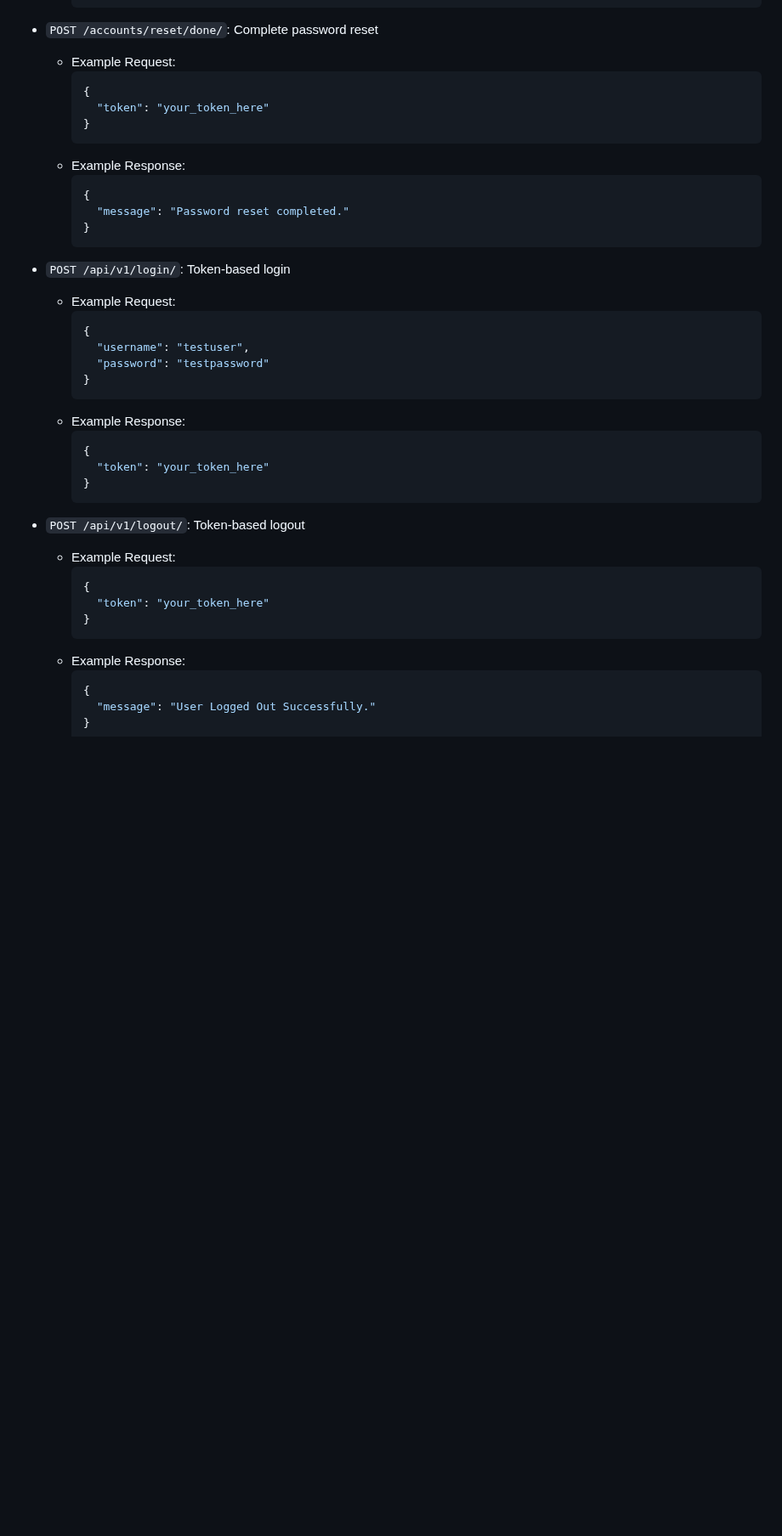
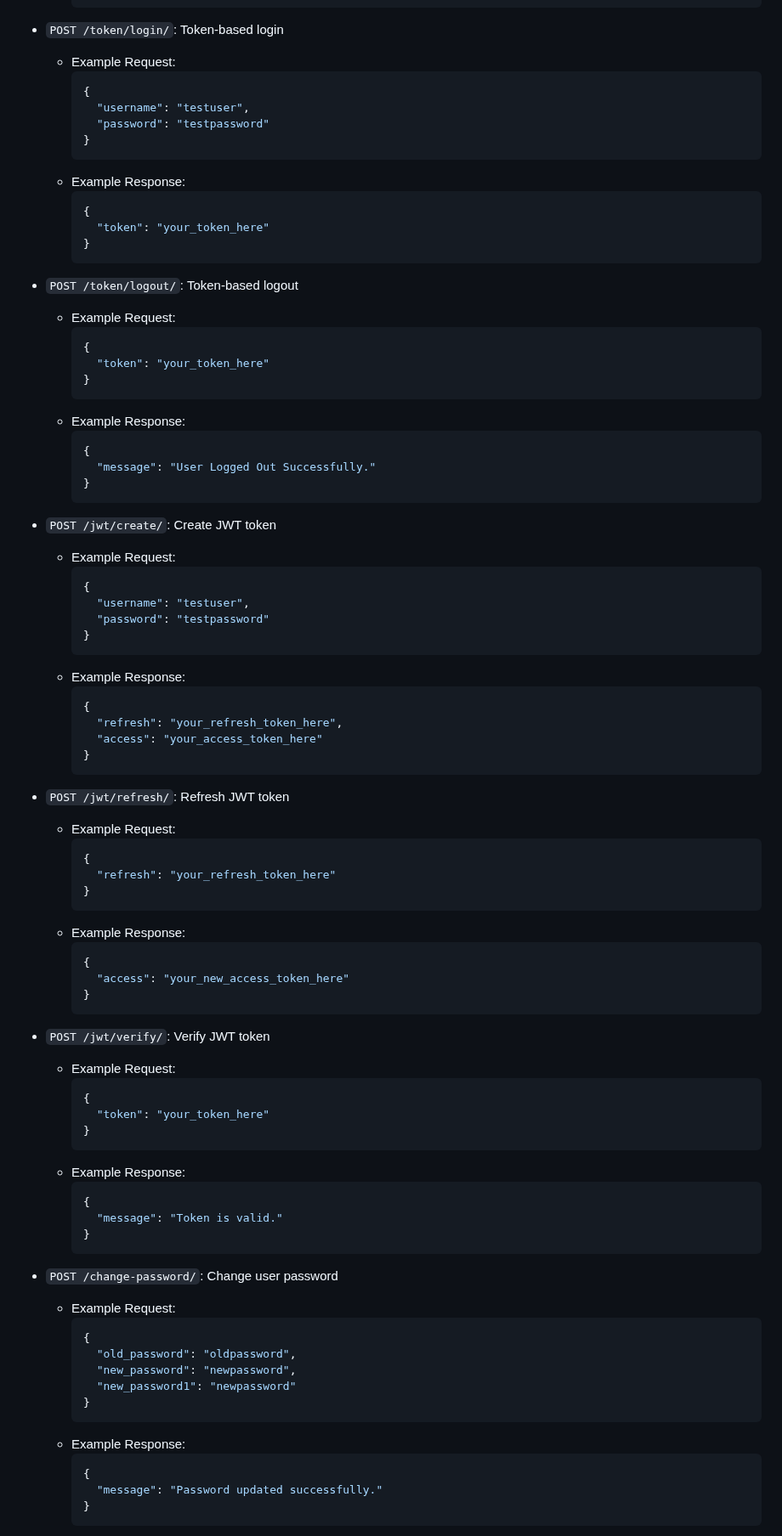
Before and after one commit to MahdiSiamaki/Django-TodoApp, a Markdown page: README.md, the part around one of its changes. Shown at 85% size. Rendered like a GitHub page; blank space fills up the shorter version.

````diff
--- a/README.md
+++ b/README.md
@@ -273,18 +200,4 @@ Django-TodoApp/
-- `POST /accounts/reset/done/`: Complete password reset
-  - Example Request:
-    ```json
-    {
-      "token": "your_token_here"
-    }
-    ```
-  - Example Response:
-    ```json
-    {
-      "message": "Password reset completed."
-    }
-    ```
-
-- `POST /api/v1/login/`: Token-based login
+- `POST /token/login/`: Token-based login
   - Example Request:
     ```json
     {
@@ -299,7 +212,7 @@ Django-TodoApp/
     }
     ```
 
-- `POST /api/v1/logout/`: Token-based logout
+- `POST /token/logout/`: Token-based logout
   - Example Request:
     ```json
     {
@@ -310,3 +223,66 @@ Django-TodoApp/
     ```json
     {
       "message": "User Logged Out Successfully."
+    }
+    ```
+
+- `POST /jwt/create/`: Create JWT token
+  - Example Request:
+    ```json
+    {
+      "username": "testuser",
+      "password": "testpassword"
+    }
+    ```
+  - Example Response:
+    ```json
+    {
+      "refresh": "your_refresh_token_here",
+      "access": "your_access_token_here"
+    }
+    ```
+
+- `POST /jwt/refresh/`: Refresh JWT token
+  - Example Request:
+    ```json
+    {
+      "refresh": "your_refresh_token_here"
+    }
+    ```
+  - Example Response:
+    ```json
+    {
+      "access": "your_new_access_token_here"
+    }
+    ```
+
+- `POST /jwt/verify/`: Verify JWT token
+  - Example Request:
+    ```json
+    {
+      "token": "your_token_here"
+    }
+    ```
+  - Example Response:
+    ```json
+    {
+      "message": "Token is valid."
+    }
+    ```
+
+- `POST /change-password/`: Change user password
+  - Example Request:
+    ```json
+    {
+      "old_password": "oldpassword",
+      "new_password": "newpassword",
+      "new_password1": "newpassword"
+    }
+    ```
+  - Example Response:
+    ```json
+    {
+      "message": "Password updated successfully."
+    }
+    ```
+
````
Also changed, not shown: other parts of README.md (+34 -74 lines).
